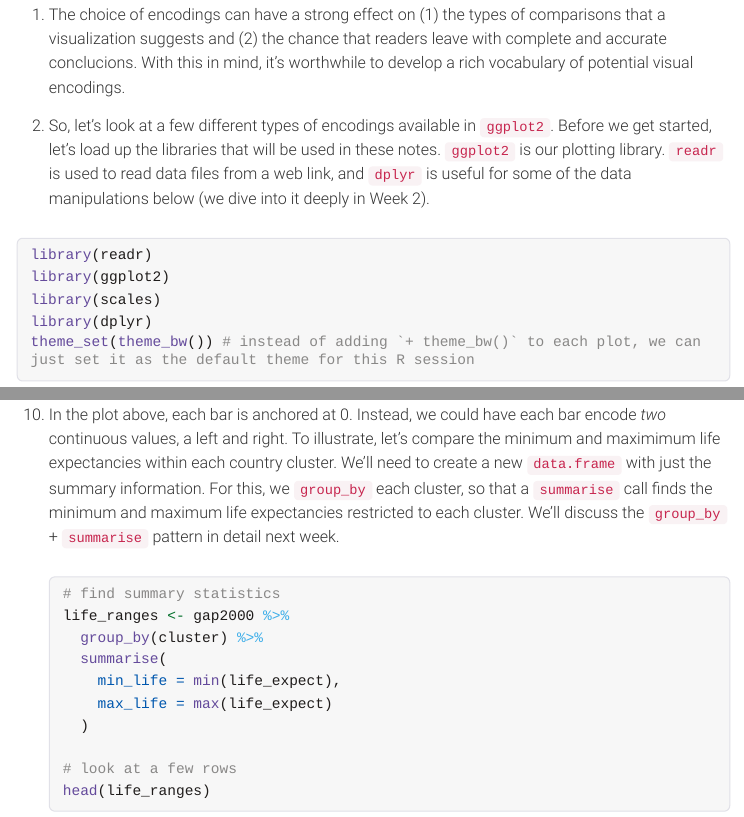
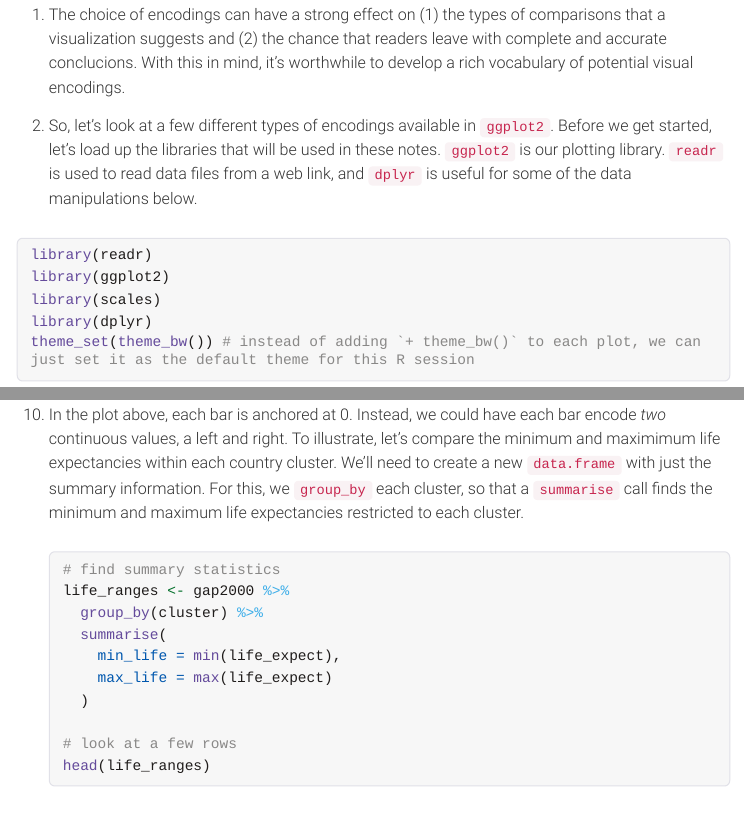
Before and after one commit to cjones46/STAT436_SU25, an R Markdown document (1_1_2_Vocabulary_of_Marks.Rmd): the page in a window 1100 px wide, from 120 px down, and a second part further down, joined at a grey line. The pictures show the output file 1_1_2_Vocabulary_of_Marks.html that the author committed with the source, opened offline; menus at the side of the page are left out; long lines of code are wrapped.

Commit message:
Remove mentions of "weeks" in 1_1_2

````diff
--- a/1_1_2_Vocabulary_of_Marks.Rmd
+++ b/1_1_2_Vocabulary_of_Marks.Rmd
@@ -21,8 +21,7 @@ to develop a rich vocabulary of potential visual encodings.
 2. So, let’s look at a few different types of encodings available in `ggplot2`.
 Before we get started, let's load up the libraries that will be used in these
 notes. `ggplot2` is our plotting library. `readr` is used to read data files
-from a web link, and `dplyr` is useful for some of the data manipulations below
-(we dive into it deeply in Week 2).
+from a web link, and `dplyr` is useful for some of the data manipulations below.
 
 ```{r}
 library(readr)
@@ -250,8 +249,7 @@ bar encode *two* continuous values, a left and right. To illustrate, let's
 compare the minimum and maximimum life expectancies within each country cluster.
 We'll need to create a new `data.frame` with just the summary information. For
 this, we `group_by` each cluster, so that a `summarise` call finds the minimum
-and maximum life expectancies restricted to each cluster. We'll discuss the
-`group_by` + `summarise` pattern in detail next week.
+and maximum life expectancies restricted to each cluster.
 
     ```{r, fig.height = 4.5}
     # find summary statistics
````
Also changed, not shown: 1_1_2_Vocabulary_of_Marks.html.
